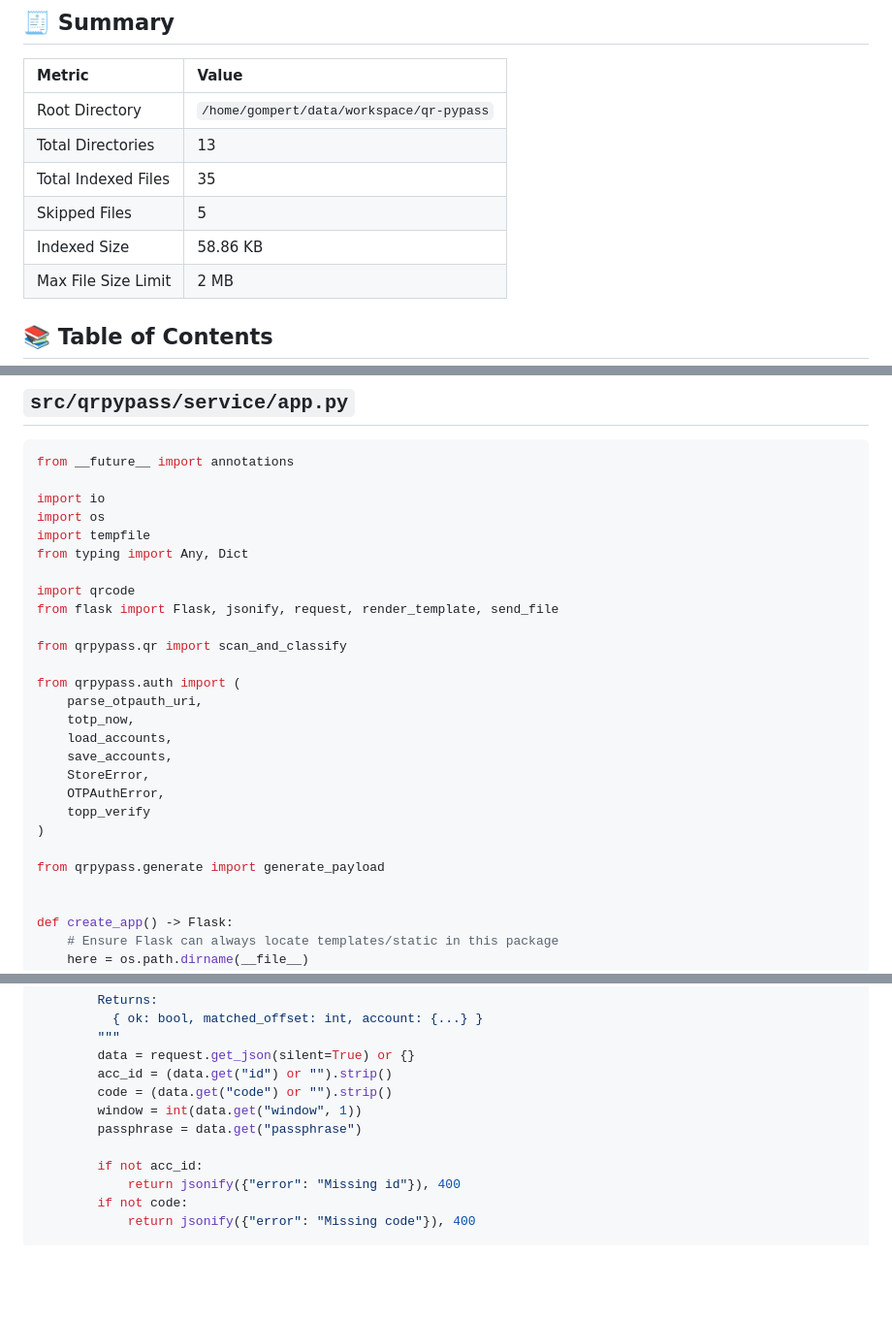
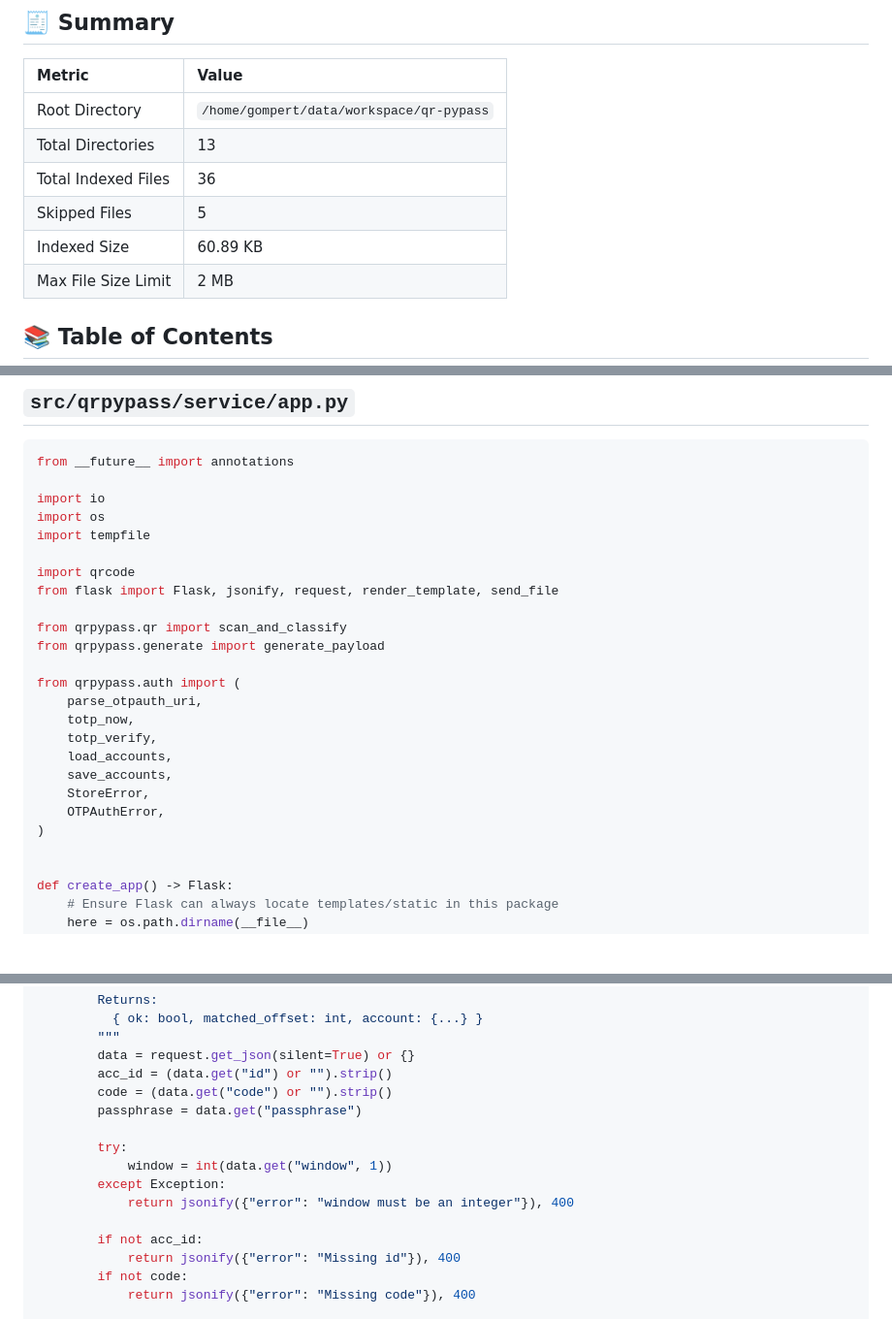
Before and after one commit to ginkorea/qr-pypass, a Markdown page: project.md, 3 parts joined by grey strips. Shown at 97% size. GitHub-like rendering; blank space fills up the shorter version.

```diff
--- a/project.md
+++ b/project.md
@@ -6,9 +6,9 @@
 |:--|:--|
 | Root Directory | `/home/gompert/data/workspace/qr-pypass` |
 | Total Directories | 13 |
-| Total Indexed Files | 35 |
+| Total Indexed Files | 36 |
 | Skipped Files | 5 |
-| Indexed Size | 58.86 KB |
+| Indexed Size | 60.89 KB |
 | Max File Size Limit | 2 MB |
 
 ## 📚 Table of Contents
@@ -1293,24 +1288,22 @@ from __future__ import annotations
 import io
 import os
 import tempfile
-from typing import Any, Dict
 
 import qrcode
 from flask import Flask, jsonify, request, render_template, send_file
 
 from qrpypass.qr import scan_and_classify
+from qrpypass.generate import generate_payload
 
 from qrpypass.auth import (
     parse_otpauth_uri,
     totp_now,
+    totp_verify,
     load_accounts,
     save_accounts,
     StoreError,
     OTPAuthError,
-    topp_verify
 )
-
-from qrpypass.generate import generate_payload
 
 
 def create_app() -> Flask:
@@ -1450,8 +1443,12 @@ def create_app() -> Flask:
         data = request.get_json(silent=True) or {}
         acc_id = (data.get("id") or "").strip()
         code = (data.get("code") or "").strip()
-        window = int(data.get("window", 1))
         passphrase = data.get("passphrase")
+
+        try:
+            window = int(data.get("window", 1))
+        except Exception:
+            return jsonify({"error": "window must be an integer"}), 400
 
         if not acc_id:
             return jsonify({"error": "Missing id"}), 400
```
Also changed, not shown: other parts of project.md (+98 -23 lines), README.md (+234 -0 lines).
